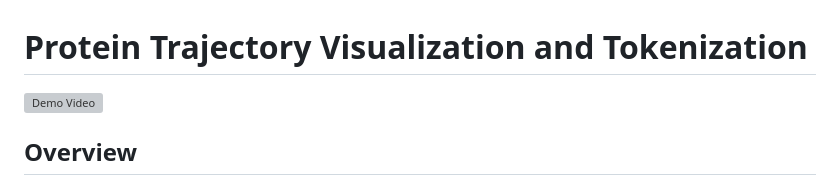
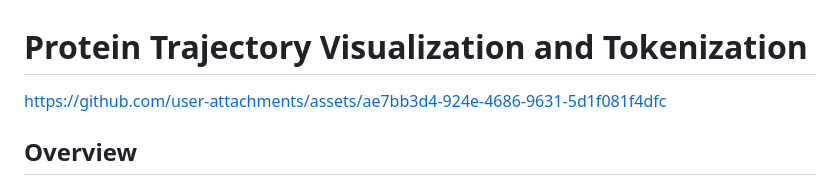
Before and after one commit to DomFico/Trajectory-Visualizer, a Markdown page: README.md, the part around the change. GitHub-like rendering; grey boxes are pictures that could not be loaded.

Commit message:
Add demonstration video

```diff
--- a/README.md
+++ b/README.md
@@ -1,6 +1,6 @@
 # Protein Trajectory Visualization and Tokenization
 
-![Demo Video](https://github.com/user-attachments/assets/ae7bb3d4-924e-4686-9631-5d1f081f4dfc)
+https://github.com/user-attachments/assets/ae7bb3d4-924e-4686-9631-5d1f081f4dfc
 
 ## Overview
 This project provides a framework to visualize protein trajectory structures and annotate each residue with a scalar value. It uses the Evolutionary Scale Modeling (ESM) tokenizer to process protein structures frame by frame and paints the trajectory structures with token values for enhanced visualization and analysis.
```
